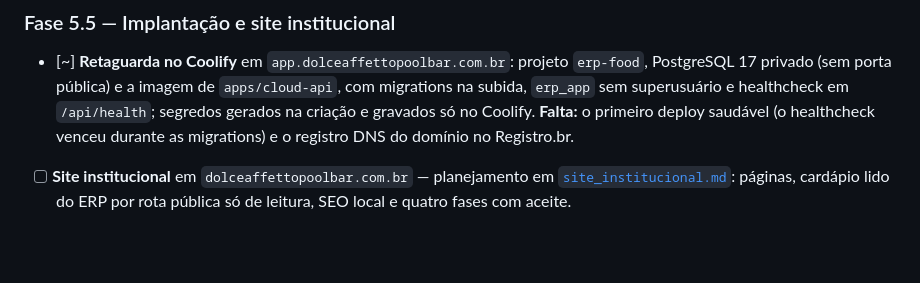
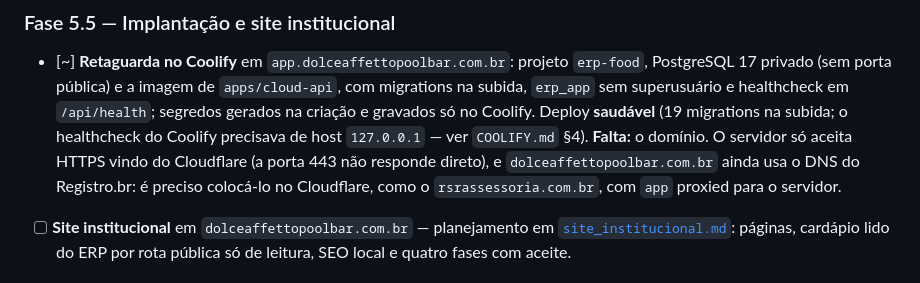
Before and after one commit to paulocezarnbr/pdv, a Markdown page: docs/plan.md, the part around the change. Rendered like a GitHub page; blank space fills up the shorter version.

```diff
--- a/docs/plan.md
+++ b/docs/plan.md
@@ -658,8 +658,12 @@ paralelo.
       `erp-food`, PostgreSQL 17 privado (sem porta pública) e a imagem de
       `apps/cloud-api`, com migrations na subida, `erp_app` sem superusuário e
       healthcheck em `/api/health`; segredos gerados na criação e gravados só
-      no Coolify. **Falta:** o primeiro deploy saudável (o healthcheck venceu
-      durante as migrations) e o registro DNS do domínio no Registro.br.
+      no Coolify. Deploy **saudável** (19 migrations na subida; o healthcheck
+      do Coolify precisava de host `127.0.0.1` — ver `COOLIFY.md` §4).
+      **Falta:** o domínio. O servidor só aceita HTTPS vindo do Cloudflare
+      (a porta 443 não responde direto), e `dolceaffettopoolbar.com.br` ainda
+      usa o DNS do Registro.br: é preciso colocá-lo no Cloudflare, como o
+      `rsrassessoria.com.br`, com `app` proxied para o servidor.
 - [ ] **Site institucional** em `dolceaffettopoolbar.com.br` — planejamento
       em [`site_institucional.md`](./site_institucional.md): páginas, cardápio
       lido do ERP por rota pública só de leitura, SEO local e quatro fases com
```
Also changed, not shown: apps/cloud-api/COOLIFY.md (+16 -7 lines).
